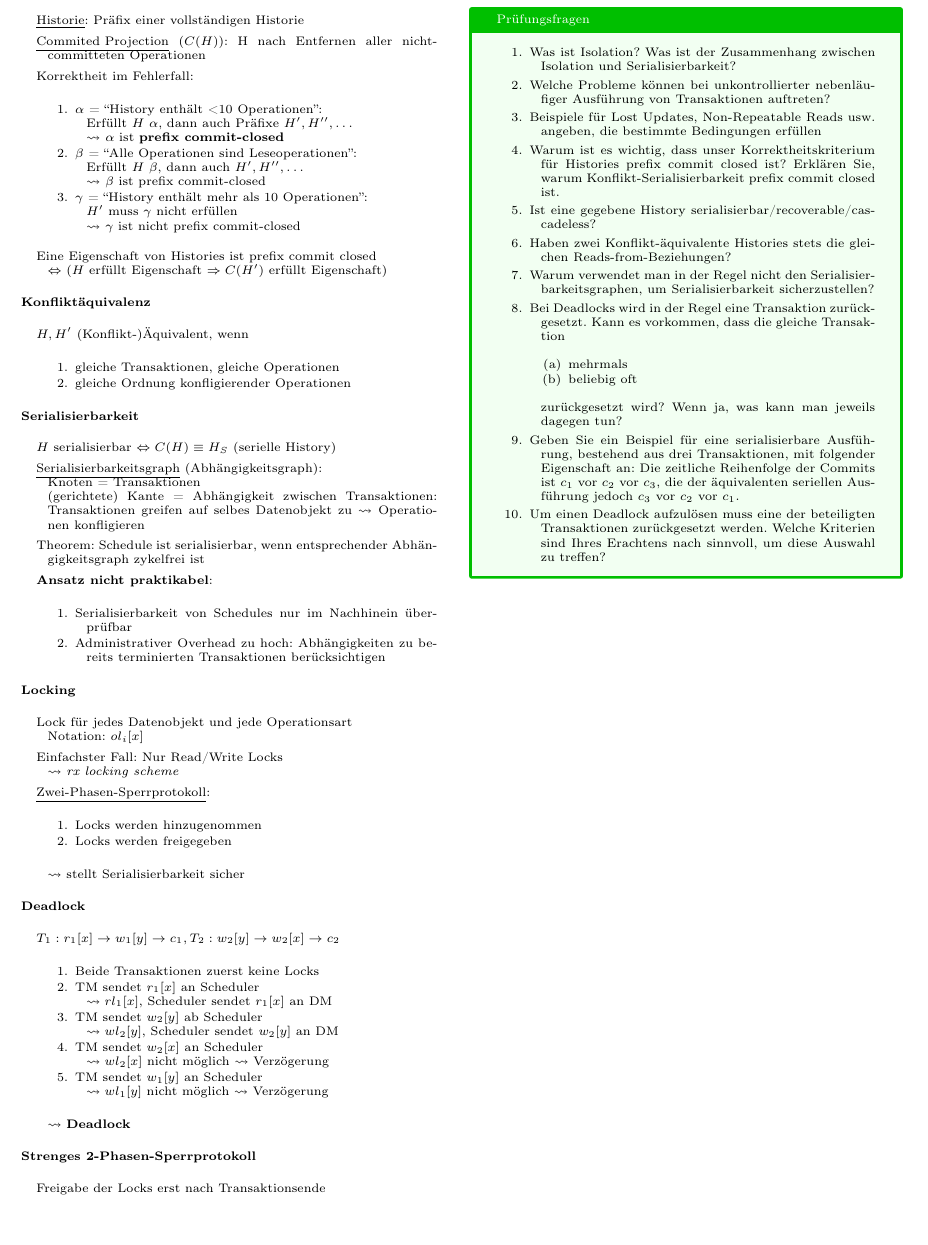
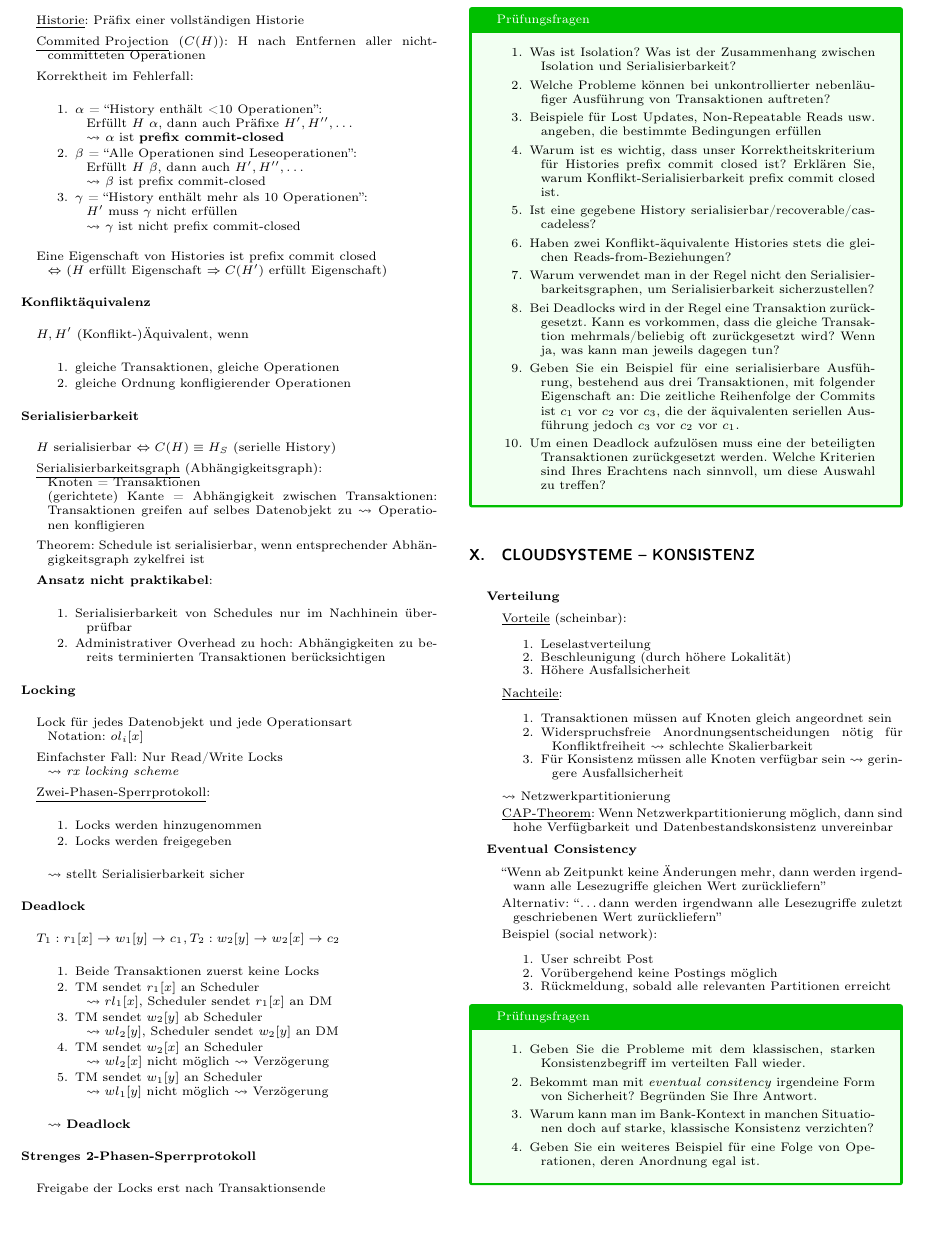
Before and after one commit to jens-ox/DBS, a LaTeX paper (Zusammenfassung-DBS.tex, which reads chapters/DBS/09_Parallel.tex, chapters/DBS/10_CloudKonsistenz.tex): part of page 11 of 11, cut so that both start at the same text, the shorter picture padded with empty space. Compiled offline with pdfLaTeX.

Commit message:
Quetschen

```diff
--- a/Zusammenfassung-DBS.tex
+++ b/Zusammenfassung-DBS.tex
@@ -38,5 +38,7 @@
 
   \input{chapters/DBS/09_Parallel}
 
+  \input{chapters/DBS/10_CloudKonsistenz}
+
 \end{scriptsize}
 \end{document}
--- a/chapters/DBS/09_Parallel.tex
+++ b/chapters/DBS/09_Parallel.tex
@@ -157,12 +157,7 @@
 		\item Ist eine gegebene History serialisierbar/recoverable/cascadeless?
 		\item Haben zwei Konflikt-äquivalente Histories stets die gleichen Reads-from-Beziehungen?
 		\item Warum verwendet man in der Regel nicht den Serialisierbarkeitsgraphen, um Serialisierbarkeit sicherzustellen?
-		\item Bei Deadlocks wird in der Regel eine Transaktion zurückgesetzt. Kann es vorkommen, dass die gleiche Transaktion
-		\begin{enumeration}
-			\item mehrmals
-			\item beliebig oft
-		\end{enumeration}
-		zurückgesetzt wird? Wenn ja, was kann man jeweils dagegen tun?
+		\item Bei Deadlocks wird in der Regel eine Transaktion zurückgesetzt. Kann es vorkommen, dass die gleiche Transaktion mehrmals/beliebig oft zurückgesetzt wird? Wenn ja, was kann man jeweils dagegen tun?
 		\item Geben Sie ein Beispiel für eine serialisierbare Ausführung, bestehend aus drei Transaktionen, mit folgender Eigenschaft an: Die zeitliche Reihenfolge der Commits ist \( c_1 \) vor \( c_2 \) vor \( c_3 \), die der äquivalenten seriellen Ausführung jedoch \( c_3 \) vor \( c_2 \) vor \( c_1 \).
 		\item Um einen Deadlock aufzulösen muss eine der beteiligten Transaktionen zurückgesetzt werden. Welche Kriterien sind Ihres Erachtens nach sinnvoll, um diese Auswahl zu treffen?
 	\end{enumeration}
--- /dev/null
+++ b/chapters/DBS/10_CloudKonsistenz.tex
@@ -0,0 +1,41 @@
+\section{Cloudsysteme -- Konsistenz}
+\label{sec:cloudkonsistenz}
+
+\textbf{Verteilung}
+\begin{items}
+	\item \underline{Vorteile} (scheinbar):
+	\begin{enumeration}
+		\item Leselastverteilung
+		\item Beschleunigung (durch höhere Lokalität)
+		\item Höhere Ausfallsicherheit
+	\end{enumeration}
+	\item \underline{Nachteile}:
+	\begin{enumeration}
+		\item Transaktionen müssen auf Knoten gleich angeordnet sein
+		\item Widerspruchsfreie Anordnungsentscheidungen nötig für Konfliktfreiheit \( \leadsto \) schlechte Skalierbarkeit
+		\item Für Konsistenz müssen alle Knoten verfügbar sein \( \leadsto \) geringere Ausfallsicherheit
+	\end{enumeration}
+	\item \( \leadsto \) Netzwerkpartitionierung
+	\item \underline{CAP-Theorem}: Wenn Netzwerkpartitionierung möglich, dann sind hohe Verfügbarkeit und Datenbestandskonsistenz unvereinbar
+\end{items}
+
+\textbf{Eventual Consistency}
+\begin{items}
+	\item ``Wenn ab Zeitpunkt keine Änderungen mehr, dann werden irgendwann alle Lesezugriffe gleichen Wert zurückliefern''
+	\item Alternativ: ``\dots dann werden irgendwann alle Lesezugriffe zuletzt geschriebenen Wert zurückliefern''
+	\item Beispiel (social network):
+	\begin{enumeration}
+		\item User schreibt Post
+		\item Vorübergehend keine Postings möglich
+		\item Rückmeldung, sobald alle relevanten Partitionen erreicht
+	\end{enumeration}
+\end{items}
+
+\begin{fragen}
+	\begin{enumeration}
+		\item Geben Sie die Probleme mit dem klassischen, starken Konsistenzbegriff im verteilten Fall wieder.
+		\item Bekommt man mit \emph{eventual consitency} irgendeine Form von Sicherheit? Begründen Sie Ihre Antwort.
+		\item Warum kann man im Bank-Kontext in manchen Situationen doch auf starke, klassische Konsistenz verzichten?
+		\item Geben Sie ein weiteres Beispiel für eine Folge von Operationen, deren Anordnung egal ist.
+	\end{enumeration}
+\end{fragen}
```
Also changed, not shown: Zusammenfassung-DBS.pdf.
